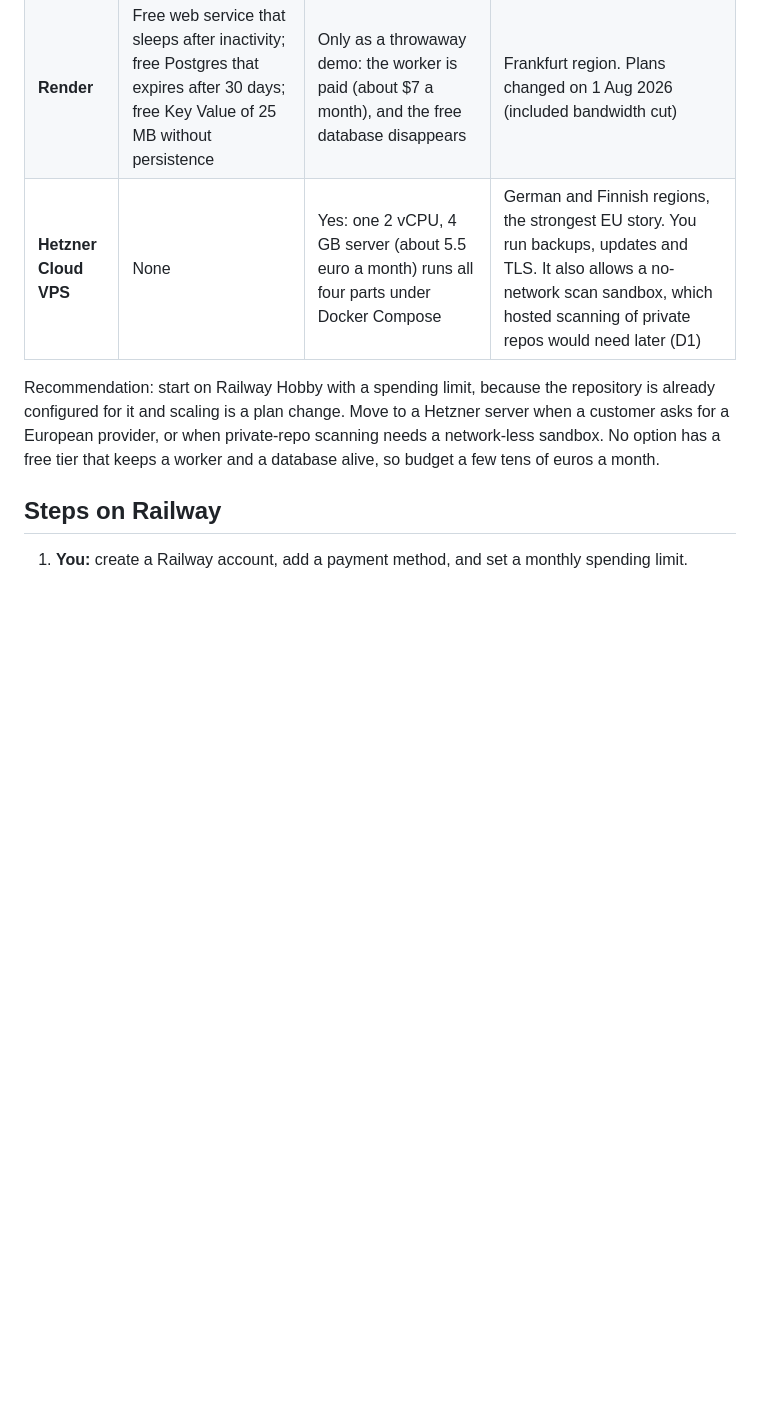
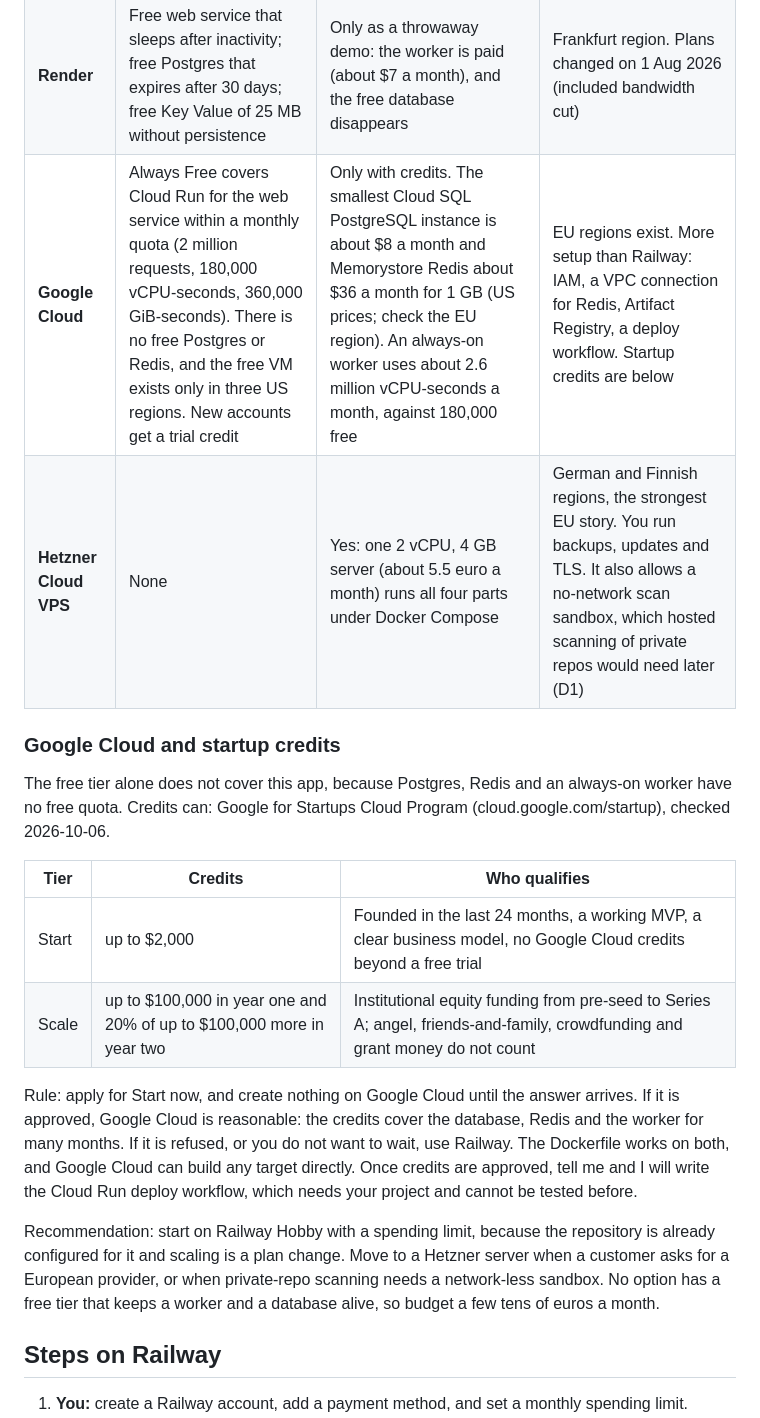
Before and after one commit to corsinlo/quantsiv-app, a Markdown page: docs/runbooks/deploy.md, the part around the change. Drawn GitHub-style; blank space fills up the shorter version.

```diff
--- a/docs/runbooks/deploy.md
+++ b/docs/runbooks/deploy.md
@@ -27,7 +27,25 @@ pricing pages (the cloud sandbox cannot reach them). Confirm before you pay.
 | --- | --- | --- | --- |
 | **Railway** | 30-day trial with a small credit and no card; then Hobby from $5 a month, billed by usage, and Pro at $20 per seat | Yes: web, worker, Postgres and Redis in one project; `railway.toml` already exists | The recommended start. It cannot choose a Dockerfile target, so the worker uses the `ROLE` variable (below). Usage-based, so set a spending limit |
 | **Render** | Free web service that sleeps after inactivity; free Postgres that expires after 30 days; free Key Value of 25 MB without persistence | Only as a throwaway demo: the worker is paid (about $7 a month), and the free database disappears | Frankfurt region. Plans changed on 1 Aug 2026 (included bandwidth cut) |
+| **Google Cloud** | Always Free covers Cloud Run for the web service within a monthly quota (2 million requests, 180,000 vCPU-seconds, 360,000 GiB-seconds). There is no free Postgres or Redis, and the free VM exists only in three US regions. New accounts get a trial credit | Only with credits. The smallest Cloud SQL PostgreSQL instance is about $8 a month and Memorystore Redis about $36 a month for 1 GB (US prices; check the EU region). An always-on worker uses about 2.6 million vCPU-seconds a month, against 180,000 free | EU regions exist. More setup than Railway: IAM, a VPC connection for Redis, Artifact Registry, a deploy workflow. Startup credits are below |
 | **Hetzner Cloud VPS** | None | Yes: one 2 vCPU, 4 GB server (about 5.5 euro a month) runs all four parts under Docker Compose | German and Finnish regions, the strongest EU story. You run backups, updates and TLS. It also allows a no-network scan sandbox, which hosted scanning of private repos would need later (D1) |
+
+### Google Cloud and startup credits
+
+The free tier alone does not cover this app, because Postgres, Redis and an always-on worker have
+no free quota. Credits can: Google for Startups Cloud Program (cloud.google.com/startup), checked
+2026-10-06.
+
+| Tier | Credits | Who qualifies |
+| --- | --- | --- |
+| Start | up to $2,000 | Founded in the last 24 months, a working MVP, a clear business model, no Google Cloud credits beyond a free trial |
+| Scale | up to $100,000 in year one and 20% of up to $100,000 more in year two | Institutional equity funding from pre-seed to Series A; angel, friends-and-family, crowdfunding and grant money do not count |
+
+Rule: apply for Start now, and create nothing on Google Cloud until the answer arrives. If it is
+approved, Google Cloud is reasonable: the credits cover the database, Redis and the worker for
+many months. If it is refused, or you do not want to wait, use Railway. The Dockerfile works on
+both, and Google Cloud can build any target directly. Once credits are approved, tell me and I
+will write the Cloud Run deploy workflow, which needs your project and cannot be tested before.
 
 Recommendation: start on Railway Hobby with a spending limit, because the repository is already
 configured for it and scaling is a plan change. Move to a Hetzner server when a customer asks for
```
Also changed, not shown: docs/feature-claims.md (+22 -15 lines), docs/runbooks/founder-checklist.md (added, +91 -0 lines).
